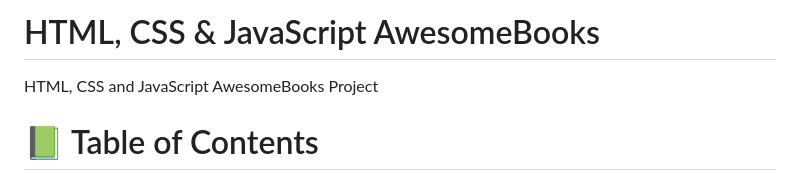
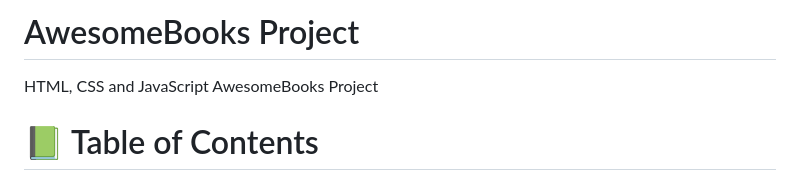
Before and after one commit to MarwanDev/Awesome-Books, a Markdown page: README.md, the part around the change. GitHub-like rendering.

```diff
--- a/README.md
+++ b/README.md
@@ -1,4 +1,4 @@
-# HTML, CSS & JavaScript AwesomeBooks
+# AwesomeBooks Project
 HTML, CSS and JavaScript AwesomeBooks Project
 <a name="readme-top"></a>
 
```
